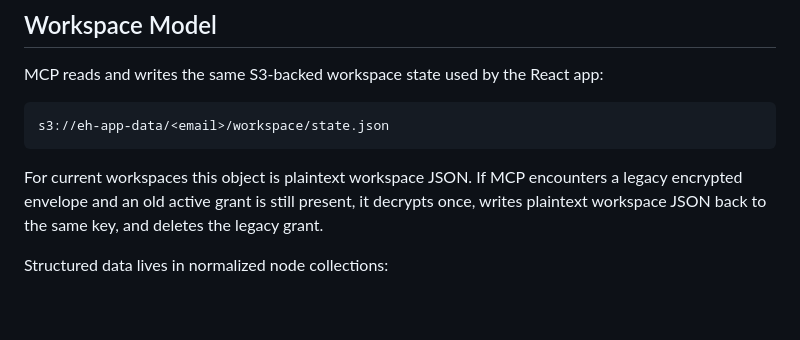
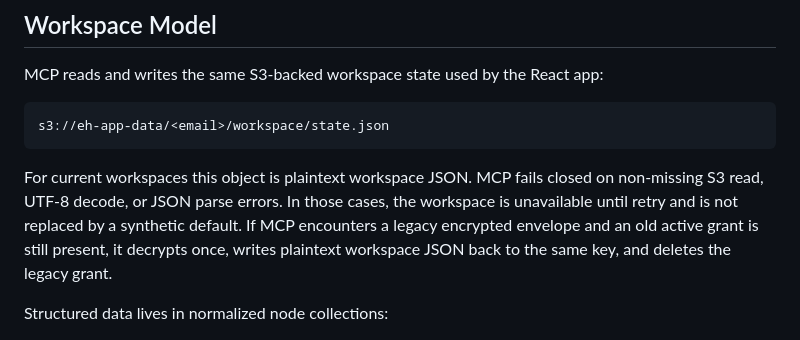
Before and after one commit to efficienthypothesis/efficienthypothesis, a Markdown page: MCP_NOTES.md, the part around the change. Drawn GitHub-style; blank space fills up the shorter version.

````diff
--- a/MCP_NOTES.md
+++ b/MCP_NOTES.md
@@ -63,6 +63,8 @@ s3://eh-app-data/<email>/workspace/state.json
 ```
 
 For current workspaces this object is plaintext workspace JSON.
+MCP fails closed on non-missing S3 read, UTF-8 decode, or JSON parse errors.
+In those cases, the workspace is unavailable until retry and is not replaced by a synthetic default.
 If MCP encounters a legacy encrypted envelope and an old active grant is still present, it decrypts once, writes plaintext workspace JSON back to the same key, and deletes the legacy grant.
 
 Structured data lives in normalized node collections:
````
Also changed, not shown: ARCHITECTURE.md (+4 -0 lines), RESOURCE_MAP.md (+6 -0 lines).
